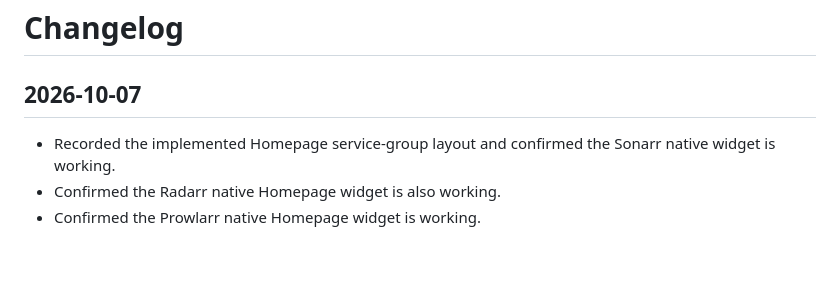
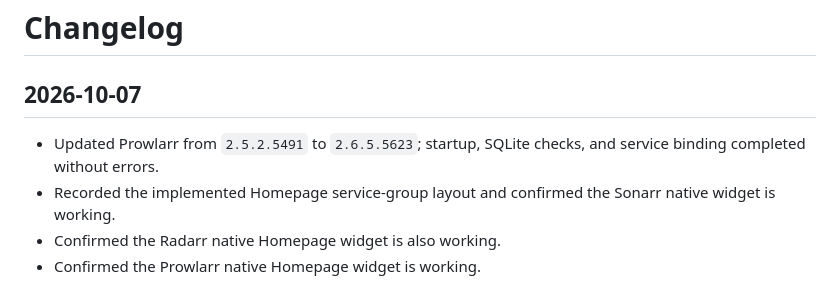
Before and after one commit to mpstiller/homepi-infra, a Markdown page: CHANGELOG.md, the part around the change. GitHub-like rendering; blank space fills up the shorter version.

Commit message:
Record Prowlarr version update

```diff
--- a/CHANGELOG.md
+++ b/CHANGELOG.md
@@ -2,6 +2,7 @@
 
 ## 2026-10-07
 
+- Updated Prowlarr from `2.5.2.5491` to `2.6.5.5623`; startup, SQLite checks, and service binding completed without errors.
 - Recorded the implemented Homepage service-group layout and confirmed the Sonarr native widget is working.
 - Confirmed the Radarr native Homepage widget is also working.
 - Confirmed the Prowlarr native Homepage widget is working.
```
